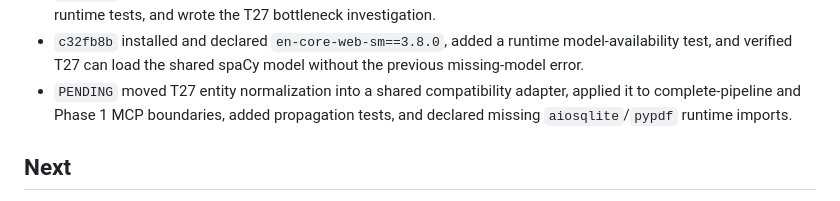
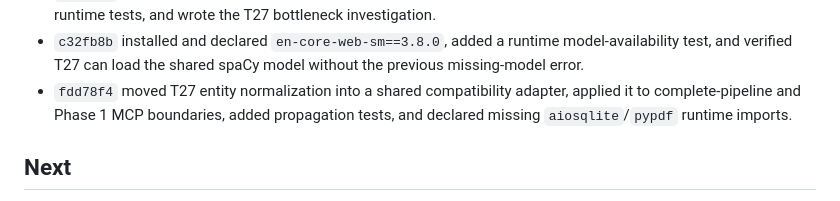
Before and after one commit to BrianMills2718/kgas1, a Markdown page: thesis_record_wiki/PROGRESS.md, the part around the change. Drawn GitHub-style.

Commit message:
Update progress after T27 caller audit

```diff
--- a/thesis_record_wiki/PROGRESS.md
+++ b/thesis_record_wiki/PROGRESS.md
@@ -180,7 +180,7 @@ Continue bounded ingest of `archive_full_record/lineage_variants/digimon_lineage
 - `bec53f2` completed SymPy dependency support, including `sympy>=1.14.0`, isolated MCP import with `mcp_is_none=False`, HybridFormulaParser SymPy support, and successful MCP tool registration.
 - `ca2ba45` repaired the current analysis-agent T23A-to-T27 relationship-extraction bridge, added focused current-runtime tests, and wrote the T27 bottleneck investigation.
 - `c32fb8b` installed and declared `en-core-web-sm==3.8.0`, added a runtime model-availability test, and verified T27 can load the shared spaCy model without the previous missing-model error.
-- `PENDING` moved T27 entity normalization into a shared compatibility adapter, applied it to complete-pipeline and Phase 1 MCP boundaries, added propagation tests, and declared missing `aiosqlite`/`pypdf` runtime imports.
+- `fdd78f4` moved T27 entity normalization into a shared compatibility adapter, applied it to complete-pipeline and Phase 1 MCP boundaries, added propagation tests, and declared missing `aiosqlite`/`pypdf` runtime imports.
 
 ## Next
 
```
